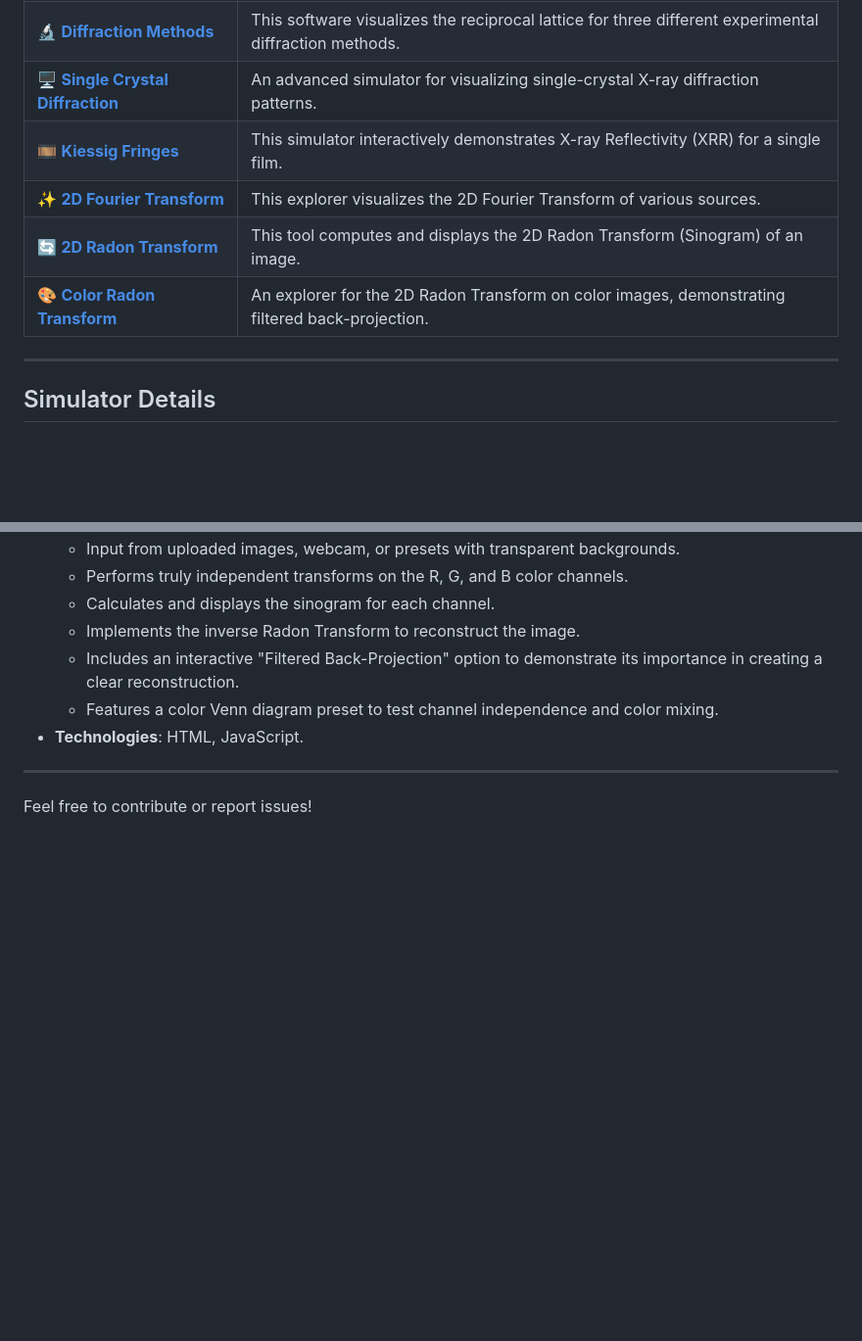
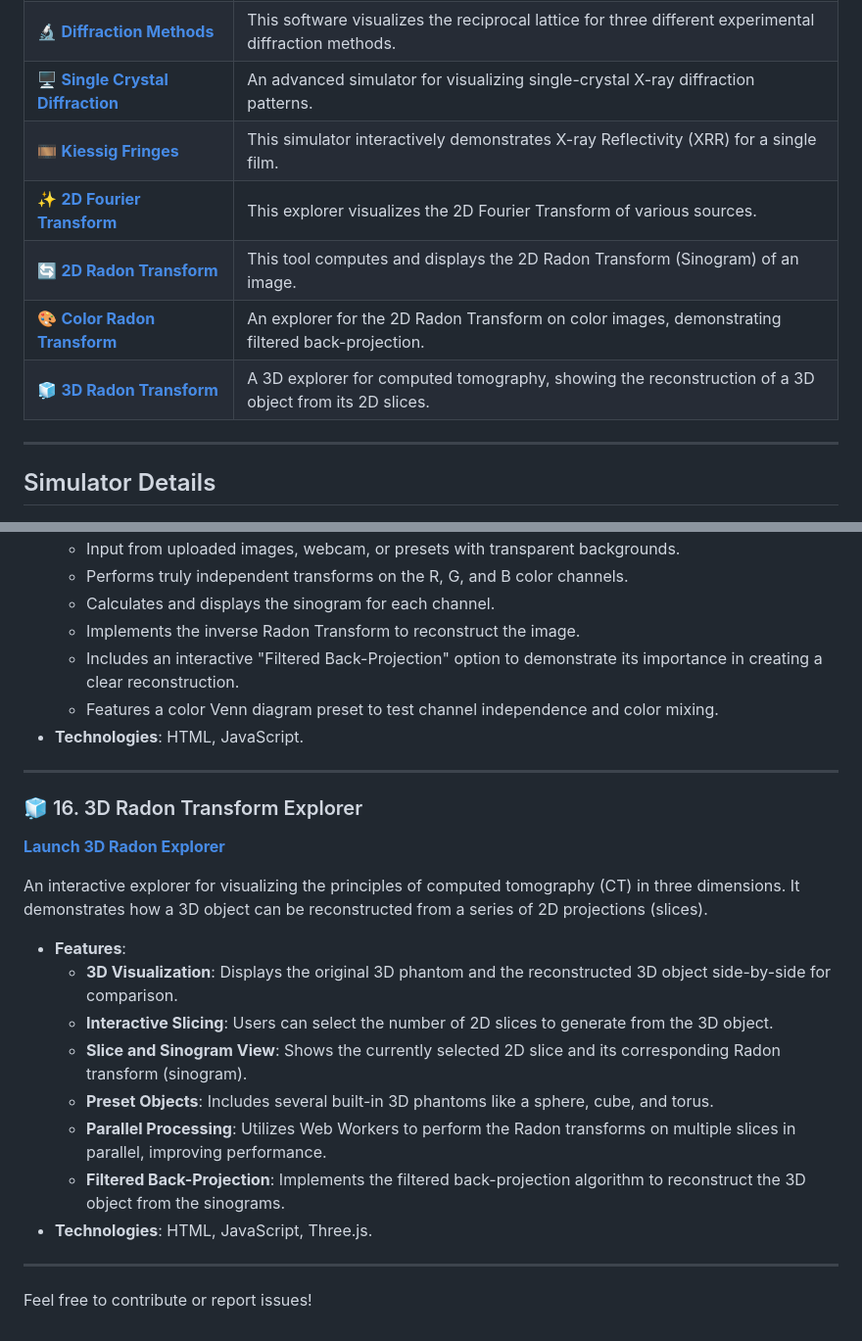
Before and after one commit to nitad54448/Enseignement, a Markdown page: README.md, 2 parts joined by grey strips. Shown at 98% size. Rendered like a GitHub page; blank space fills up the shorter version.

```diff
--- a/README.md
+++ b/README.md
@@ -27,6 +27,7 @@
 | ✨ [**2D Fourier Transform**](https://nitad54448.github.io/Enseignement/FT.html) | This explorer visualizes the 2D Fourier Transform of various sources. |
 | 🔄 [**2D Radon Transform**](https://nitad54448.github.io/Enseignement/Radon.html) | This tool computes and displays the 2D Radon Transform (Sinogram) of an image. |
 | 🎨 [**Color Radon Transform**](https://nitad54448.github.io/Enseignement/ColorRadon.html) | An explorer for the 2D Radon Transform on color images, demonstrating filtered back-projection. |
+| 🧊 [**3D Radon Transform**](3D_Radon_-_DS.html) | A 3D explorer for computed tomography, showing the reconstruction of a 3D object from its 2D slices. |
 
 ---
 
@@ -255,4 +256,20 @@ An interactive explorer for the 2D Radon Transform on color images, demonstratin
 
 ---
 
+### 🧊 16. 3D Radon Transform Explorer
+[**Launch 3D Radon Explorer**](3D_Radon_-_DS.html)
+
+An interactive explorer for visualizing the principles of computed tomography (CT) in three dimensions. It demonstrates how a 3D object can be reconstructed from a series of 2D projections (slices).
+
+* **Features**:
+    * **3D Visualization**: Displays the original 3D phantom and the reconstructed 3D object side-by-side for comparison.
+    * **Interactive Slicing**: Users can select the number of 2D slices to generate from the 3D object.
+    * **Slice and Sinogram View**: Shows the currently selected 2D slice and its corresponding Radon transform (sinogram).
+    * **Preset Objects**: Includes several built-in 3D phantoms like a sphere, cube, and torus.
+    * **Parallel Processing**: Utilizes Web Workers to perform the Radon transforms on multiple slices in parallel, improving performance.
+    * **Filtered Back-Projection**: Implements the filtered back-projection algorithm to reconstruct the 3D object from the sinograms.
+* **Technologies**: HTML, JavaScript, Three.js.
+
+---
+
 Feel free to contribute or report issues!
```
Also changed, not shown: other parts of README.md (+3 -3 lines).
